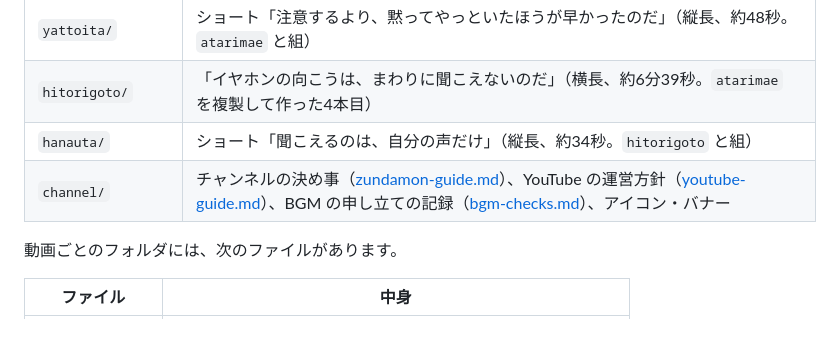
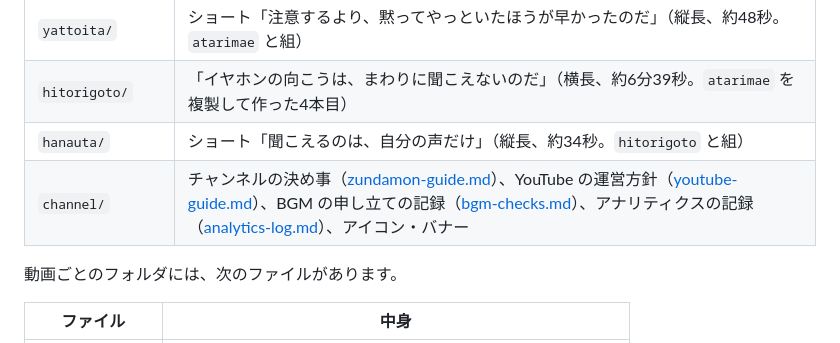
Before and after one commit to mktoho12/videos, a Markdown page: README.md, the part around the change. Rendered like a GitHub page.

```diff
--- a/README.md
+++ b/README.md
@@ -17,7 +17,7 @@
 | `yattoita/` | ショート「注意するより、黙ってやっといたほうが早かったのだ」（縦長、約48秒。`atarimae` と組） |
 | `hitorigoto/` | 「イヤホンの向こうは、まわりに聞こえないのだ」（横長、約6分39秒。`atarimae` を複製して作った4本目） |
 | `hanauta/` | ショート「聞こえるのは、自分の声だけ」（縦長、約34秒。`hitorigoto` と組） |
-| `channel/` | チャンネルの決め事（[zundamon-guide.md](channel/zundamon-guide.md)）、YouTube の運営方針（[youtube-guide.md](channel/youtube-guide.md)）、BGM の申し立ての記録（[bgm-checks.md](channel/bgm-checks.md)）、アイコン・バナー |
+| `channel/` | チャンネルの決め事（[zundamon-guide.md](channel/zundamon-guide.md)）、YouTube の運営方針（[youtube-guide.md](channel/youtube-guide.md)）、BGM の申し立ての記録（[bgm-checks.md](channel/bgm-checks.md)）、アナリティクスの記録（[analytics-log.md](channel/analytics-log.md)）、アイコン・バナー |
 
 動画ごとのフォルダには、次のファイルがあります。
 
```
Also changed, not shown: channel/analytics-log.md (added, +85 -0 lines).
